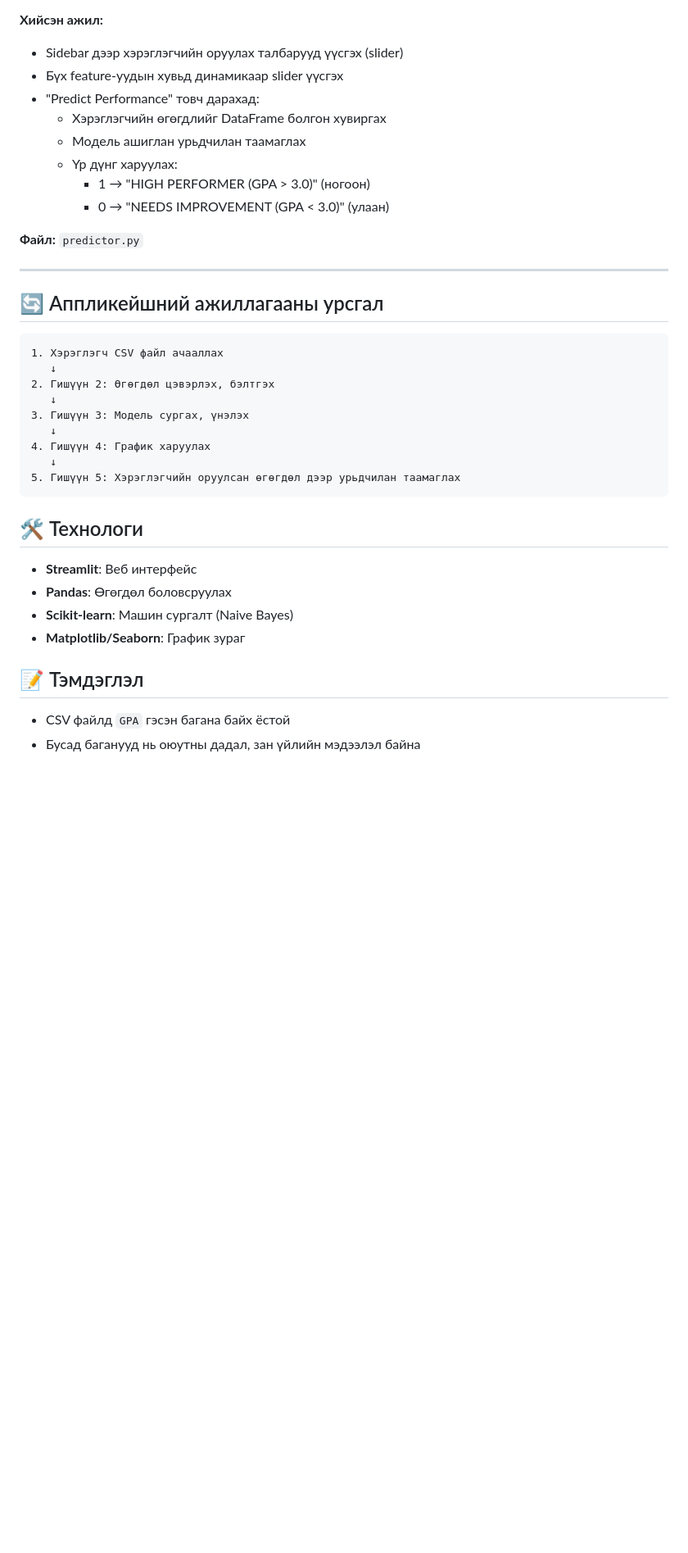
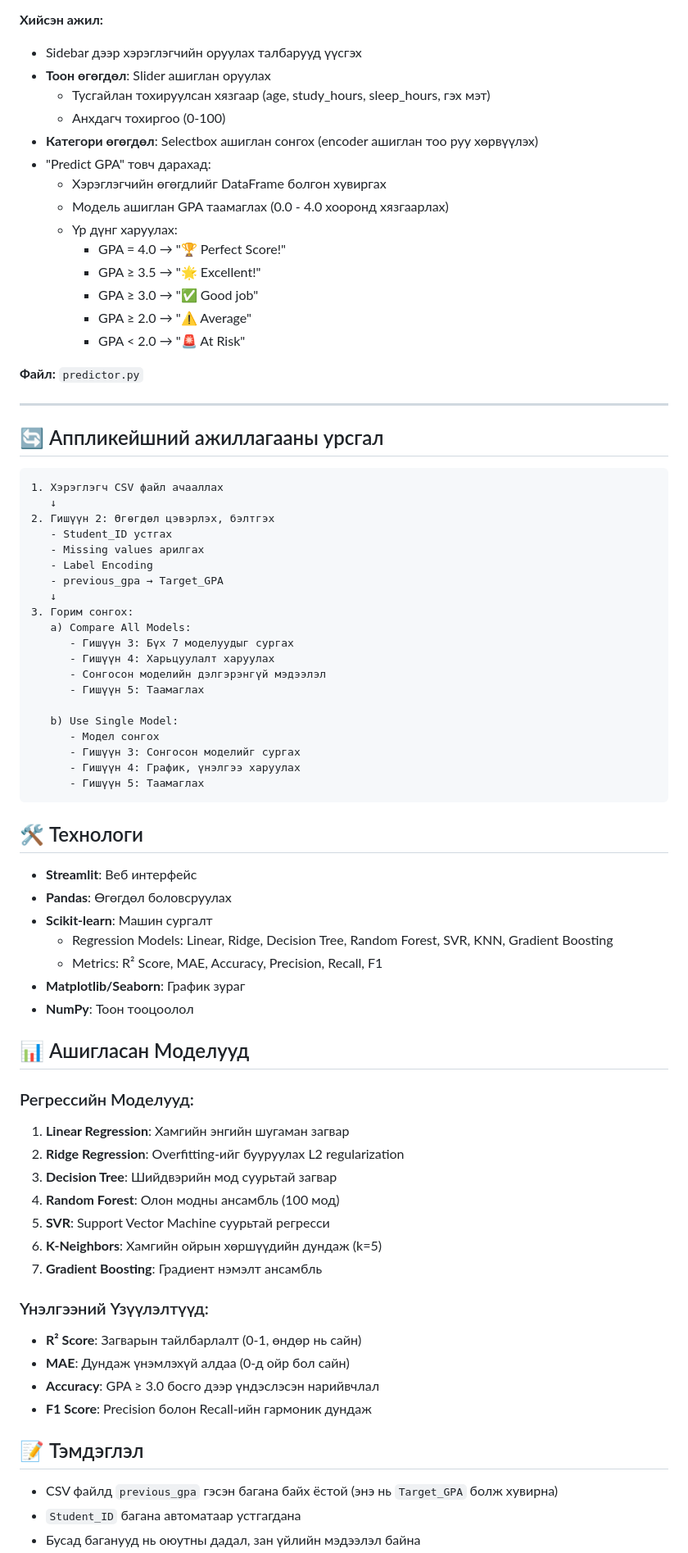
Before and after one commit to tuvshinerdene1/probability_and_statistics_group_project, a Markdown page: README.md, the part around one of its changes. Shown at 82% size. Rendered like a GitHub page; blank space fills up the shorter version.

Commit message:
readme update based on changes

````diff
--- a/README.md
+++ b/README.md
@@ -122,13 +152,19 @@ probability_and_statistics_group_project/
 
 **Хийсэн ажил:**
-- Sidebar дээр хэрэглэгчийн оруулах талбарууд үүсгэх (slider)
-- Бүх feature-уудын хувьд динамикаар slider үүсгэх
-- "Predict Performance" товч дарахад:
+- Sidebar дээр хэрэглэгчийн оруулах талбарууд үүсгэх
+- **Тоон өгөгдөл**: Slider ашиглан оруулах
+  - Тусгайлан тохируулсан хязгаар (age, study_hours, sleep_hours, гэх мэт)
+  - Анхдагч тохиргоо (0-100)
+- **Категори өгөгдөл**: Selectbox ашиглан сонгох (encoder ашиглан тоо руу хөрвүүлэх)
+- "Predict GPA" товч дарахад:
   - Хэрэглэгчийн өгөгдлийг DataFrame болгон хувиргах
-  - Модель ашиглан урьдчилан таамаглах
+  - Модель ашиглан GPA таамаглах (0.0 - 4.0 хооронд хязгаарлах)
   - Үр дүнг харуулах:
-    - 1 → "HIGH PERFORMER (GPA > 3.0)" (ногоон)
-    - 0 → "NEEDS IMPROVEMENT (GPA < 3.0)" (улаан)
+    - GPA = 4.0 → "🏆 Perfect Score!"
+    - GPA ≥ 3.5 → "🌟 Excellent!"
+    - GPA ≥ 3.0 → "✅ Good job"
+    - GPA ≥ 2.0 → "⚠️ Average"
+    - GPA < 2.0 → "🚨 At Risk"
 
 **Файл:** `predictor.py`
 
@@ -140,22 +176,54 @@ probability_and_statistics_group_project/
 1. Хэрэглэгч CSV файл ачааллах
    ↓
 2. Гишүүн 2: Өгөгдөл цэвэрлэх, бэлтгэх
+   - Student_ID устгах
+   - Missing values арилгах
+   - Label Encoding
+   - previous_gpa → Target_GPA
    ↓
-3. Гишүүн 3: Модель сургах, үнэлэх
-   ↓
-4. Гишүүн 4: График харуулах
-   ↓
-5. Гишүүн 5: Хэрэглэгчийн оруулсан өгөгдөл дээр урьдчилан таамаглах
+3. Горим сонгох:
+   a) Compare All Models:
+      - Гишүүн 3: Бүх 7 моделуудыг сургах
+      - Гишүүн 4: Харьцуулалт харуулах
+      - Сонгосон моделийн дэлгэрэнгүй мэдээлэл
+      - Гишүүн 5: Таамаглах
+
+   b) Use Single Model:
+      - Модел сонгох
+      - Гишүүн 3: Сонгосон моделийг сургах
+      - Гишүүн 4: График, үнэлгээ харуулах
+      - Гишүүн 5: Таамаглах
 ```
 
 ## 🛠 Технологи
 
 - **Streamlit**: Веб интерфейс
 - **Pandas**: Өгөгдөл боловсруулах
-- **Scikit-learn**: Машин сургалт (Naive Bayes)
+- **Scikit-learn**: Машин сургалт
+  - Regression Models: Linear, Ridge, Decision Tree, Random Forest, SVR, KNN, Gradient Boosting
+  - Metrics: R² Score, MAE, Accuracy, Precision, Recall, F1
 - **Matplotlib/Seaborn**: График зураг
+- **NumPy**: Тоон тооцоолол
+
+## 📊 Ашигласан Моделууд
+
+### Регрессийн Моделууд:
+1. **Linear Regression**: Хамгийн энгийн шугаман загвар
+2. **Ridge Regression**: Overfitting-ийг бууруулах L2 regularization
+3. **Decision Tree**: Шийдвэрийн мод суурьтай загвар
+4. **Random Forest**: Олон модны ансамбль (100 мод)
+5. **SVR**: Support Vector Machine суурьтай регресси
+6. **K-Neighbors**: Хамгийн ойрын хөршүүдийн дундаж (k=5)
+7. **Gradient Boosting**: Градиент нэмэлт ансамбль
+
+### Үнэлгээний Үзүүлэлтүүд:
+- **R² Score**: Загварын тайлбарлалт (0-1, өндөр нь сайн)
+- **MAE**: Дундаж үнэмлэхүй алдаа (0-д ойр бол сайн)
+- **Accuracy**: GPA ≥ 3.0 босго дээр үндэслэсэн нарийвчлал
+- **F1 Score**: Precision болон Recall-ийн гармоник дундаж
 
 ## 📝 Тэмдэглэл
 
-- CSV файлд `GPA` гэсэн багана байх ёстой
+- CSV файлд `previous_gpa` гэсэн багана байх ёстой (энэ нь `Target_GPA` болж хувирна)
+- `Student_ID` багана автоматаар устгагдана
 - Бусад баганууд нь оюутны дадал, зан үйлийн мэдээлэл байна
````
Also changed, not shown: other parts of README.md (+56 -19 lines).
